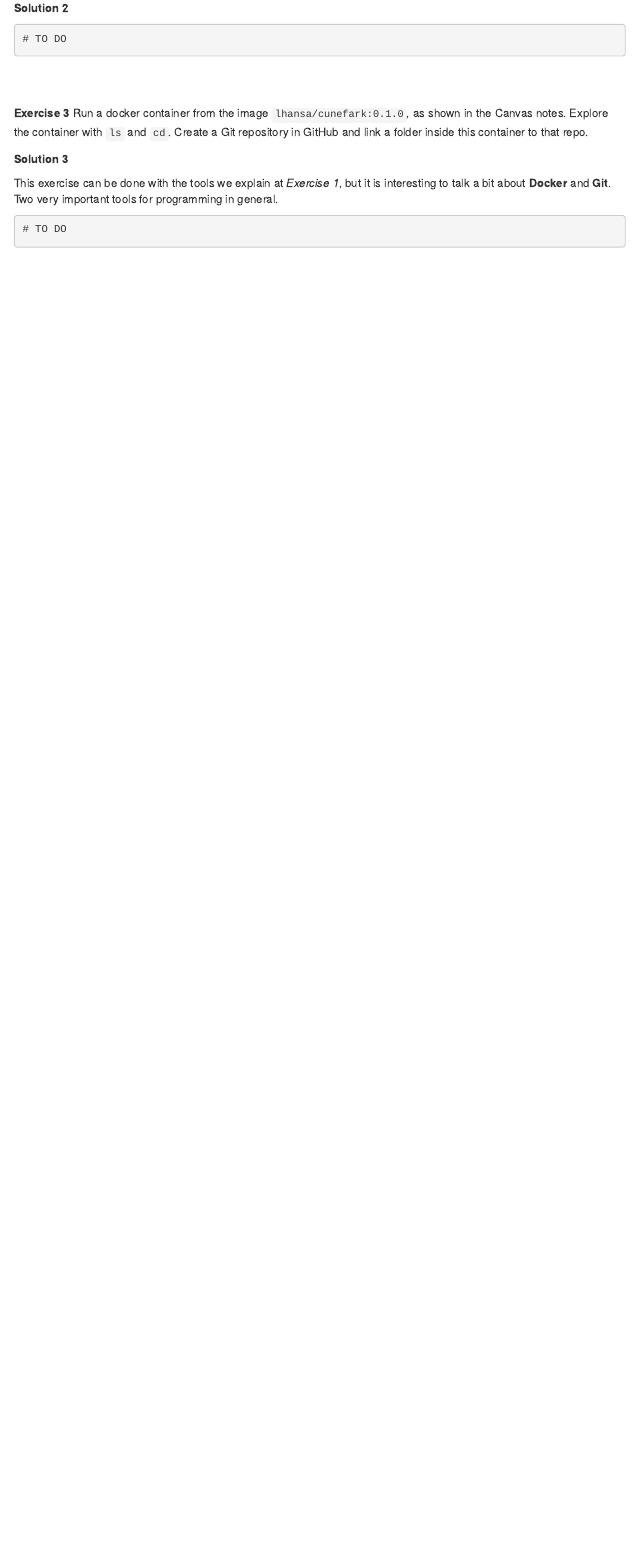
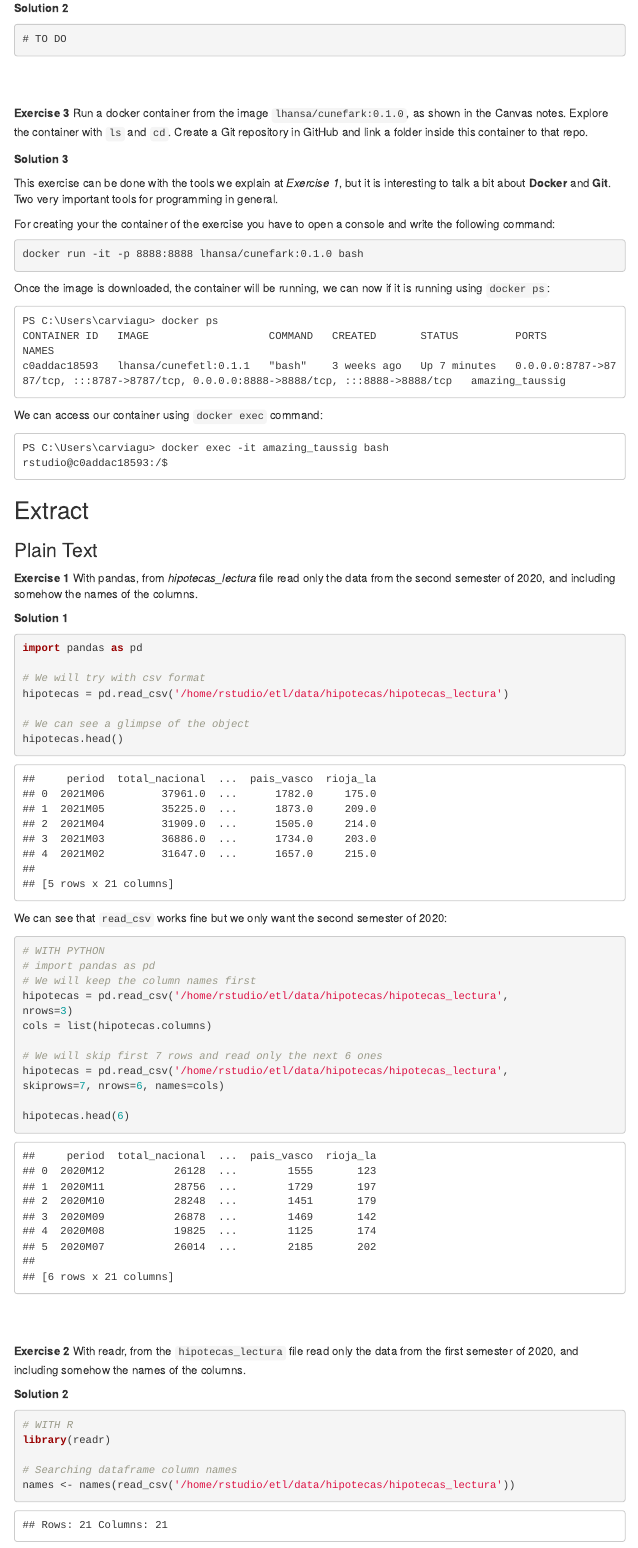
Before and after one commit to carviagu/etl-practice, an R Markdown document (exercises/exercises.Rmd): the page in a window 1100 px wide, from 1790 px down. The pictures show the output file exercises/exercises.html that the author committed with the source, opened offline; menus at the side of the page are left out; long lines of code are wrapped.

Commit message:
Added new exercises to the notebook

````diff
--- a/exercises/exercises.Rmd
+++ b/exercises/exercises.Rmd
@@ -124,6 +124,79 @@ This exercise can be done with the tools we explain at *Exercise 1*, but it is
 interesting to talk a bit about **Docker** and **Git**. Two very important tools for
 programming in general.
 
+For creating your the container of the exercise you have to open a console and write the
+following command:
+
 ```console
-# TO DO
+docker run -it -p 8888:8888 lhansa/cunefark:0.1.0 bash
 ```
+
+Once the image is downloaded, the container will be running, we can now if it is
+running using ```docker ps```:
+
+```
+PS C:\Users\carviagu> docker ps
+CONTAINER ID   IMAGE                   COMMAND   CREATED       STATUS         PORTS                                                                                  NAMES
+c0addac18593   lhansa/cunefetl:0.1.1   "bash"    3 weeks ago   Up 7 minutes   0.0.0.0:8787->8787/tcp, :::8787->8787/tcp, 0.0.0.0:8888->8888/tcp, :::8888->8888/tcp   amazing_taussig
+```
+
+We can access our container using ```docker exec``` command:
+
+```
+PS C:\Users\carviagu> docker exec -it amazing_taussig bash
+rstudio@c0addac18593:/$
+```
+
+
+## Extract
+
+### Plain Text
+
+**Exercise 1**
+With pandas, from *hipotecas_lectura* file read only the data from the second
+semester of 2020, and including somehow the names of the columns.
+
+**Solution 1**
+
+```{python, warning=FALSE}
+import pandas as pd
+
+# We will try with csv format
+hipotecas = pd.read_csv('/home/rstudio/etl/data/hipotecas/hipotecas_lectura')
+
+# We can see a glimpse of the object
+hipotecas.head()
+```
+
+We can see that ```read_csv``` works fine but we only want the second semester of
+2020:
+
+```{python}
+# WITH PYTHON
+# import pandas as pd
+# We will keep the column names first
+hipotecas = pd.read_csv('/home/rstudio/etl/data/hipotecas/hipotecas_lectura',
+nrows=3)
+cols = list(hipotecas.columns)
+
+# We will skip first 7 rows and read only the next 6 ones
+hipotecas = pd.read_csv('/home/rstudio/etl/data/hipotecas/hipotecas_lectura',
+skiprows=7, nrows=6, names=cols)
+
+hipotecas.head(6)
+```
+
+<br/>
+<br/>
+
+**Exercise 2**
+With readr, from the ```hipotecas_lectura``` file read only the data from the first semester of 2020, and including somehow the names of the columns.
+
+**Solution 2**
+
+```{r}
+# WITH R
+library(readr)
+
+# Searching dataframe column names
+names <- names(read_csv('/home/rstudio/etl/data/hipotecas/hipotecas_lectura'))
````
Also changed, not shown: exercises/exercises.html, exercises/exercises.Rmd (38 more changed lines), 1 other file.
